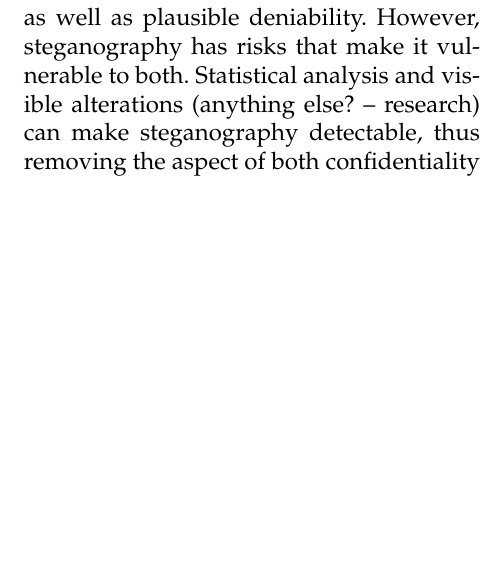
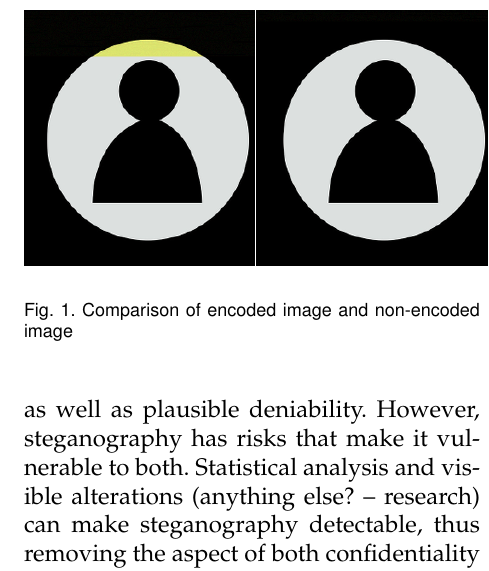
Before and after one commit to gorhack/webStegFS_project, a LaTeX paper (paper/covertfs.tex, which reads paper/stegPart.tex): part of one column of page 3 of 5, cut at the place of the change, the shorter picture padded with empty space. Compiled offline with pdfLaTeX.

Commit message:
image added. compiles. still typos

```diff
--- a/paper/covertfs.tex
+++ b/paper/covertfs.tex
@@ -1,6 +1,7 @@
 \documentclass[12pt,journal,compsoc]{IEEEtran}
 
 \usepackage[margin=1in]{geometry}
+\usepackage{graphicx}
 
 \title{CovertFS Implementation}
 \author{Ryne~Flores, Kyle~Gorak, David~Hart, Matthew~Sjoholm, LTC Timothy Nix \\ \IEEEmembership{Department of Electrical Engineering and Computer Science\\ United States Military Academy}}
--- a/paper/stegPart.tex
+++ b/paper/stegPart.tex
@@ -6,3 +6,8 @@ The primary purpose in a web based covert file system is confidentiality and pla
 \subsubsection{Risks Using Steganography}
 %Not enough data
 The greatest risk to using steganography, particularly our steganography module, is that an embedded message can be discovered using statistical analysis. Since the original images exist on Tumblr and can be retrieved using the Cat API, our images that get uploaded to Sendspace can be compared to the originals. Statistical analysis between the original and the modified images will indicate that a message has been embeded. There are alternative steganograhpy techniques, but their are still several steganalysis tools to detect them (cite http://www.computing.surrey.ac.uk/personal/st/H.Schaathun/projects/Past/leivaditis.pdf). Not only can steganalysis detected changes, but they are visually apparent as well. Figure A shows both an original image and an encoded image.
+\begin{figure}
+	\centering
+	\includegraphics[width=0.5\textwidth]{comparison}
+	\caption{Comparison of encoded image and non-encoded image}
+\end{figure}
```
Also changed, not shown: paper/covertfs.pdf, paper/stegPart.tex (3 more changed lines).
